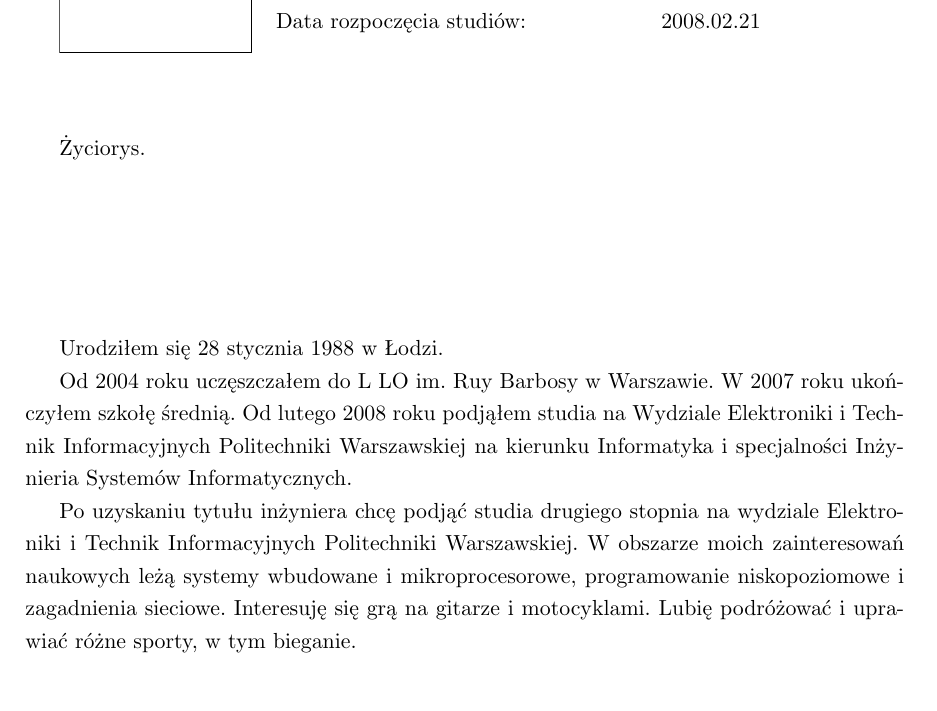
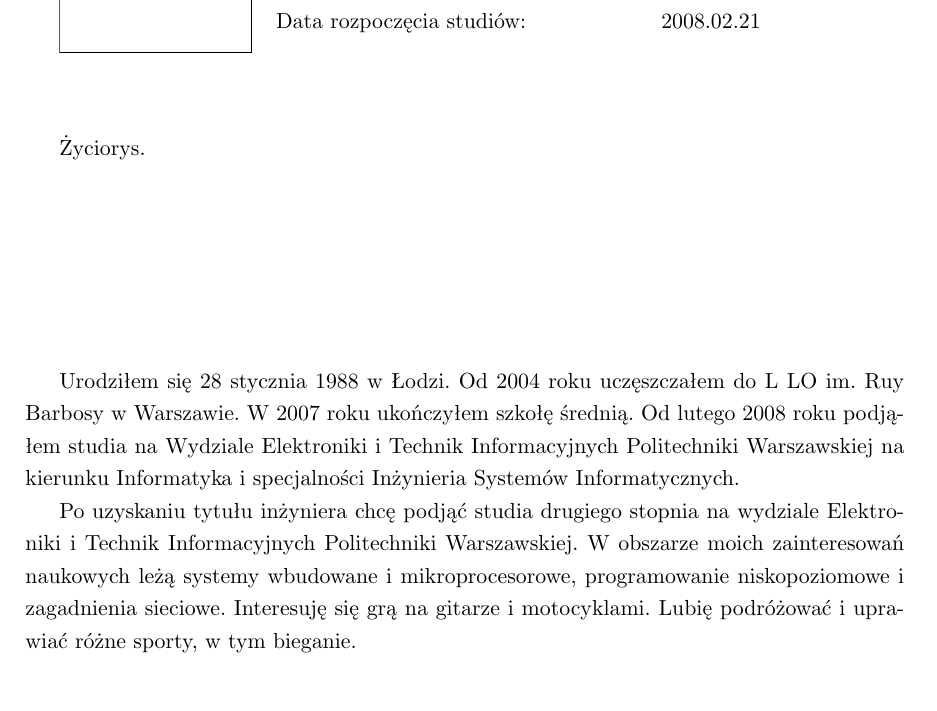
Before and after one commit to lewixliu/chnl-switch, a LaTeX thesis (praca/praca.tex, which reads praca/cv.tex): part of page 2 of 51, cut so that both start at the same text. Compiled offline with pdfLaTeX.

Commit message:
Praca v 2.5

```diff
--- a/praca/cv.tex
+++ b/praca/cv.tex
@@ -12,9 +12,8 @@
 
 Życiorys.
 \vfill
-Urodziłem się 28 stycznia 1988 w Łodzi.
 
-Od 2004 roku uczęszczałem do L LO im. Ruy Barbosy w Warszawie. W 2007 roku ukończyłem szkołę średnią. Od lutego 2008 roku podjąłem studia na Wydziale Elektroniki i Technik Informacyjnych Politechniki Warszawskiej na kierunku Informatyka i specjalności Inżynieria Systemów Informatycznych.
+Urodziłem się 28 stycznia 1988 w Łodzi. Od 2004 roku uczęszczałem do L LO im. Ruy Barbosy w Warszawie. W 2007 roku ukończyłem szkołę średnią. Od lutego 2008 roku podjąłem studia na Wydziale Elektroniki i Technik Informacyjnych Politechniki Warszawskiej na kierunku Informatyka i specjalności Inżynieria Systemów Informatycznych.
 
 Po uzyskaniu tytułu inżyniera chcę podjąć studia drugiego stopnia na wydziale Elektroniki i Technik Informacyjnych Politechniki Warszawskiej. W obszarze moich zainteresowań naukowych leżą systemy wbudowane i mikroprocesorowe, programowanie niskopoziomowe i zagadnienia sieciowe. Interesuję się grą na gitarze i motocyklami. Lubię podróżować i uprawiać różne sporty, w tym bieganie.
 
```
Also changed, not shown: praca/praca.pdf, 1 other file.
